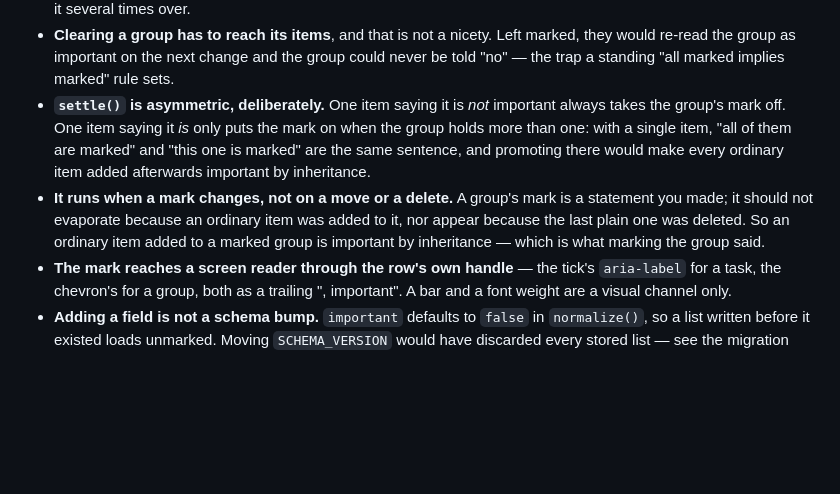
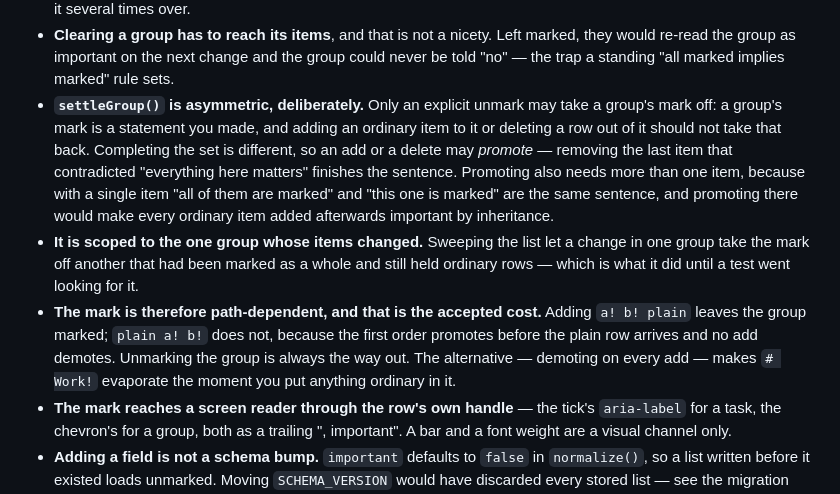
Before and after one commit to kfurtak1024/t0d0, a Markdown page: CLAUDE.md, the part around the change. Drawn GitHub-style; blank space fills up the shorter version.

Commit message:
docs: record why settleGroup only demotes on an explicit unmark

```diff
--- a/CLAUDE.md
+++ b/CLAUDE.md
@@ -166,15 +166,22 @@ Invariants worth defending in review:
 - **Clearing a group has to reach its items**, and that is not a nicety. Left marked,
   they would re-read the group as important on the next change and the group could never
   be told "no" — the trap a standing "all marked implies marked" rule sets.
-- **`settle()` is asymmetric, deliberately.** One item saying it is _not_ important always
-  takes the group's mark off. One item saying it _is_ only puts the mark on when the group
-  holds more than one: with a single item, "all of them are marked" and "this one is
+- **`settleGroup()` is asymmetric, deliberately.** Only an explicit unmark may take a
+  group's mark off: a group's mark is a statement you made, and adding an ordinary item to
+  it or deleting a row out of it should not take that back. Completing the set is
+  different, so an add or a delete may _promote_ — removing the last item that
+  contradicted "everything here matters" finishes the sentence. Promoting also needs more
+  than one item, because with a single item "all of them are marked" and "this one is
   marked" are the same sentence, and promoting there would make every ordinary item added
   afterwards important by inheritance.
-- **It runs when a mark changes, not on a move or a delete.** A group's mark is a
-  statement you made; it should not evaporate because an ordinary item was added to it,
-  nor appear because the last plain one was deleted. So an ordinary item added to a marked
-  group is important by inheritance — which is what marking the group said.
+- **It is scoped to the one group whose items changed.** Sweeping the list let a change in
+  one group take the mark off another that had been marked as a whole and still held
+  ordinary rows — which is what it did until a test went looking for it.
+- **The mark is therefore path-dependent, and that is the accepted cost.** Adding
+  `a! b! plain` leaves the group marked; `plain a! b!` does not, because the first order
+  promotes before the plain row arrives and no add demotes. Unmarking the group is always
+  the way out. The alternative — demoting on every add — makes `# Work!` evaporate the
+  moment you put anything ordinary in it.
 - **The mark reaches a screen reader through the row's own handle** — the tick's
   `aria-label` for a task, the chevron's for a group, both as a trailing
   ", important". A bar and a font weight are a visual channel only.
```
